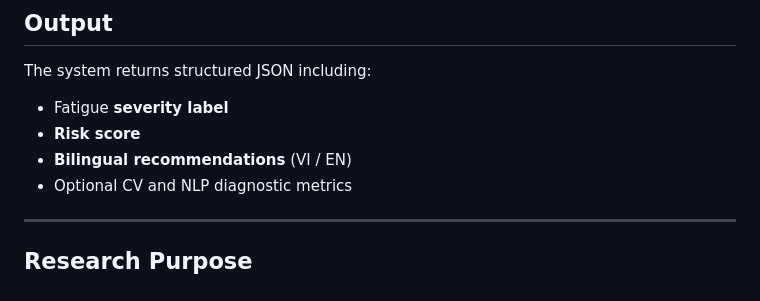
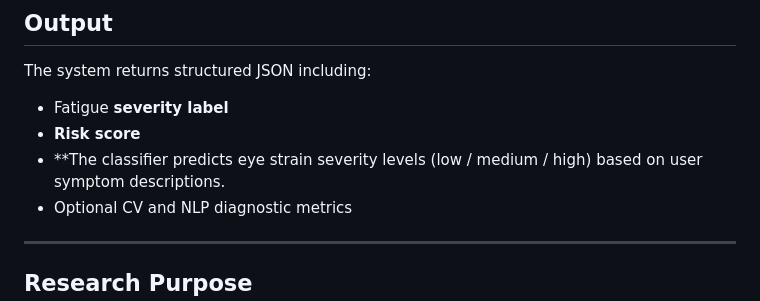
Before and after one commit to buponbonbon/WebGazeGuard, a Markdown page: README.md, the part around one of its changes. GitHub-like rendering.

```diff
--- a/README.md
+++ b/README.md
@@ -154,7 +155,8 @@ The system returns structured JSON including:
 
 * Fatigue **severity label**
 * **Risk score**
-* **Bilingual recommendations** (VI / EN)
+* **The classifier predicts eye strain severity levels (low / medium / high)
+based on user symptom descriptions.
 * Optional CV and NLP diagnostic metrics
 
 ---
```
Also changed, not shown: other parts of README.md (+5 -11 lines).
